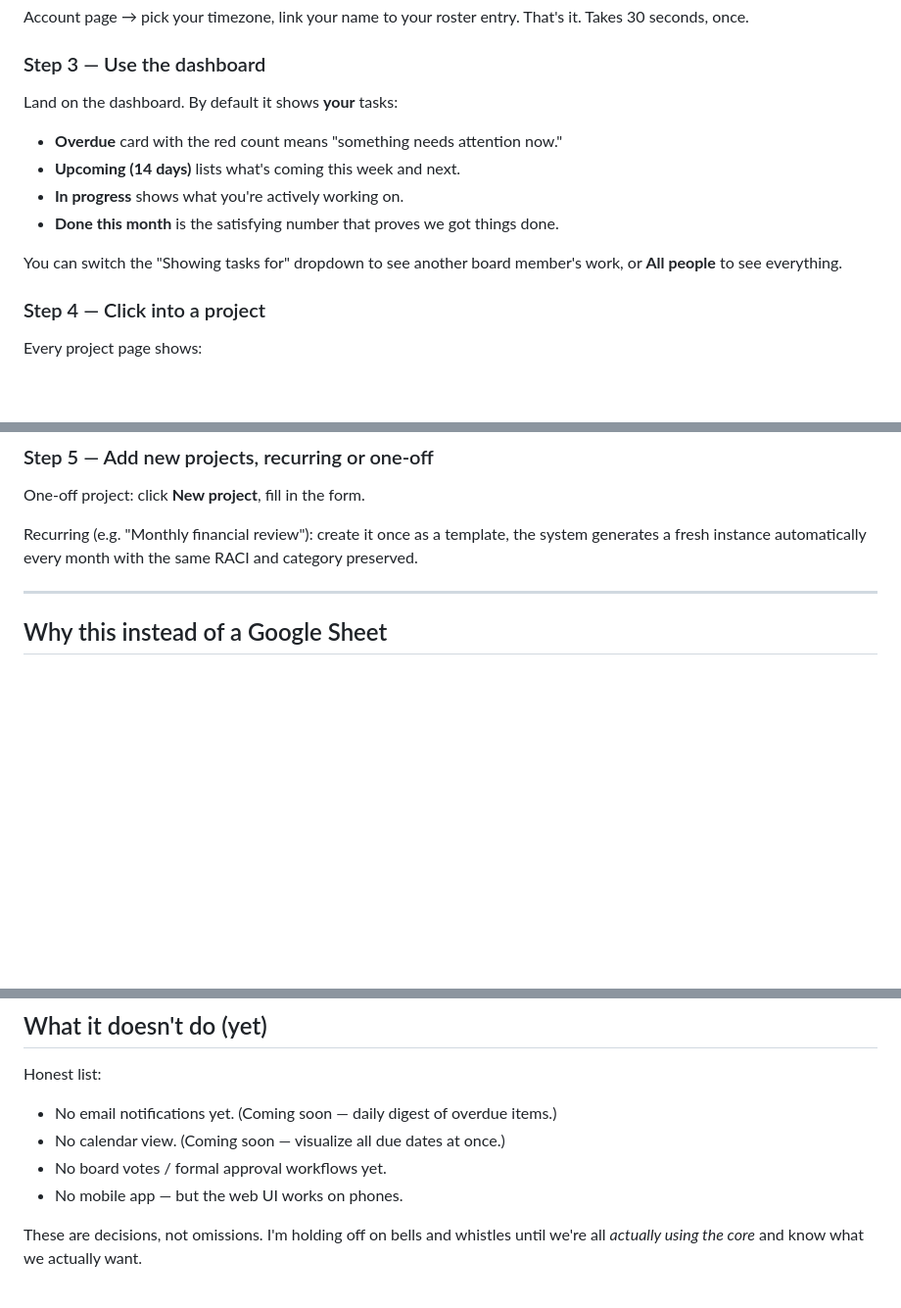
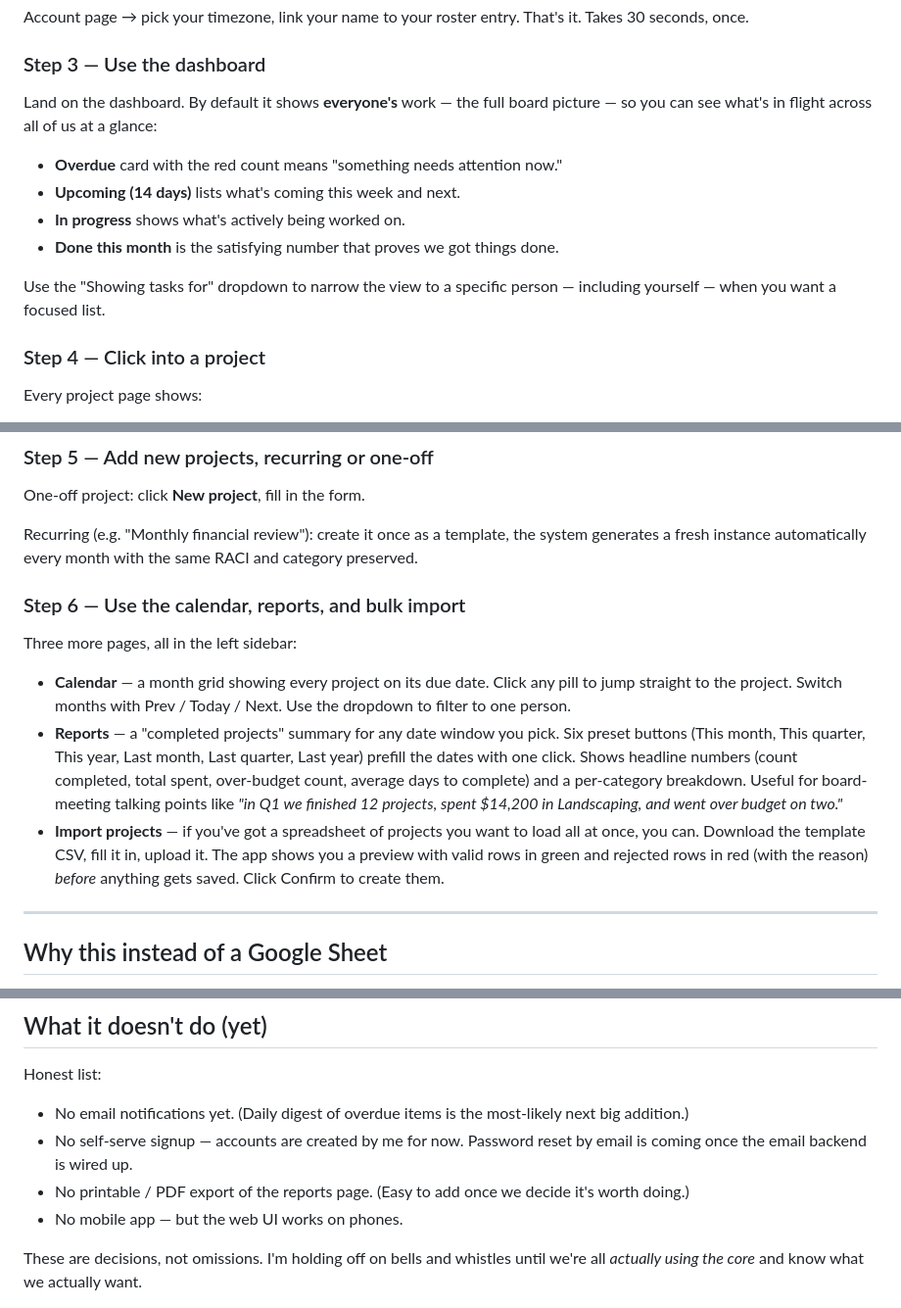
Before and after one commit to baranmcl/HOA-Task-Manager, a Markdown page: docs/board-presentation.md, 3 parts joined by grey strips. Shown at 98% size. Drawn GitHub-style; blank space fills up the shorter version.

Commit message:
docs(board): refresh presentation for current feature set
Dashboard description flipped to the 'All people' default. New Step 6
covers Calendar, Reports, and CSV bulk import. Removed shipped items
from the 'doesn't do yet' list and surfaced the real near-term gaps
(email-driven invites/reset, printable reports view). 'What I'd like
from you' section now points board members at Calendar and Reports.

Co-Authored-By: Claude Opus 4.7 <noreply@anthropic.com>

```diff
--- a/docs/board-presentation.md
+++ b/docs/board-presentation.md
@@ -50,15 +50,17 @@ That's it. Takes 30 seconds, once.
 
 ### Step 3 — Use the dashboard
 
-Land on the dashboard. By default it shows **your** tasks:
+Land on the dashboard. By default it shows **everyone's** work — the
+full board picture — so you can see what's in flight across all of us
+at a glance:
 
 - **Overdue** card with the red count means "something needs attention now."
 - **Upcoming (14 days)** lists what's coming this week and next.
-- **In progress** shows what you're actively working on.
+- **In progress** shows what's actively being worked on.
 - **Done this month** is the satisfying number that proves we got things done.
 
-You can switch the "Showing tasks for" dropdown to see another board
-member's work, or **All people** to see everything.
+Use the "Showing tasks for" dropdown to narrow the view to a specific
+person — including yourself — when you want a focused list.
 
 ### Step 4 — Click into a project
 
@@ -82,6 +84,27 @@ One-off project: click **New project**, fill in the form.
 Recurring (e.g. "Monthly financial review"): create it once as a
 template, the system generates a fresh instance automatically every
 month with the same RACI and category preserved.
+
+### Step 6 — Use the calendar, reports, and bulk import
+
+Three more pages, all in the left sidebar:
+
+- **Calendar** — a month grid showing every project on its due date.
+  Click any pill to jump straight to the project. Switch months with
+  Prev / Today / Next. Use the dropdown to filter to one person.
+- **Reports** — a "completed projects" summary for any date window you
+  pick. Six preset buttons (This month, This quarter, This year, Last
+  month, Last quarter, Last year) prefill the dates with one click.
+  Shows headline numbers (count completed, total spent, over-budget
+  count, average days to complete) and a per-category breakdown. Useful
+  for board-meeting talking points like *"in Q1 we finished 12
+  projects, spent $14,200 in Landscaping, and went over budget on
+  two."*
+- **Import projects** — if you've got a spreadsheet of projects you
+  want to load all at once, you can. Download the template CSV, fill it
+  in, upload it. The app shows you a preview with valid rows in green
+  and rejected rows in red (with the reason) *before* anything gets
+  saved. Click Confirm to create them.
 
 ---
 
@@ -133,10 +156,12 @@ portable file we control. Try doing that with Asana.
 
 Honest list:
 
-- No email notifications yet. (Coming soon — daily digest of overdue
-  items.)
-- No calendar view. (Coming soon — visualize all due dates at once.)
-- No board votes / formal approval workflows yet.
+- No email notifications yet. (Daily digest of overdue items is the
+  most-likely next big addition.)
+- No self-serve signup — accounts are created by me for now. Password
+  reset by email is coming once the email backend is wired up.
+- No printable / PDF export of the reports page. (Easy to add once we
+  decide it's worth doing.)
 - No mobile app — but the web UI works on phones.
 
 These are decisions, not omissions. I'm holding off on bells and
```
Also changed, not shown: other parts of docs/board-presentation.md (+6 -3 lines).
